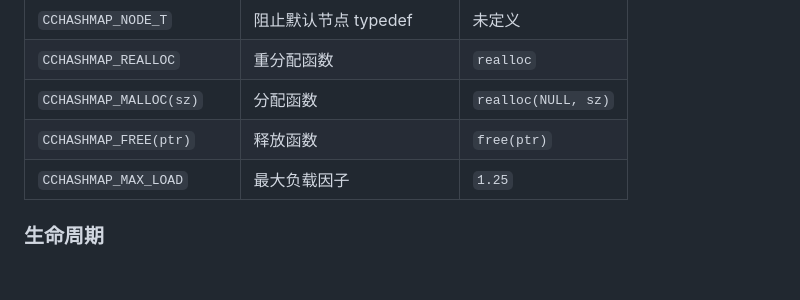
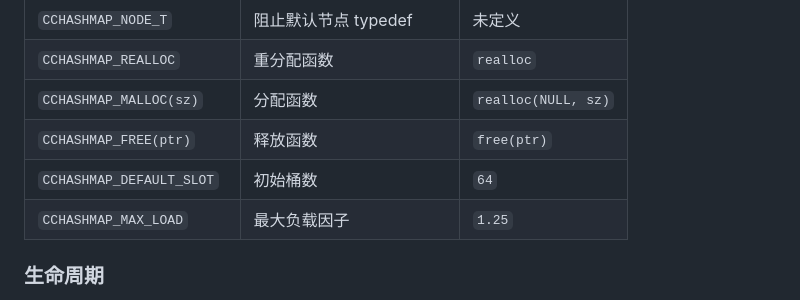
Before and after one commit to CandyMi/ccalg, a Markdown page: docs/api-reference.md, the part around the change. GitHub-like rendering; blank space fills up the shorter version.

```diff
--- a/docs/api-reference.md
+++ b/docs/api-reference.md
@@ -129,6 +129,7 @@ typedef struct cchashmap {
 | `CCHASHMAP_REALLOC` | 重分配函数 | `realloc` |
 | `CCHASHMAP_MALLOC(sz)` | 分配函数 | `realloc(NULL, sz)` |
 | `CCHASHMAP_FREE(ptr)` | 释放函数 | `free(ptr)` |
+| `CCHASHMAP_DEFAULT_SLOT` | 初始桶数 | `64` |
 | `CCHASHMAP_MAX_LOAD` | 最大负载因子 | `1.25` |
 
 ### 生命周期
```
Also changed, not shown: REASONIX.md (+3 -1 lines).
